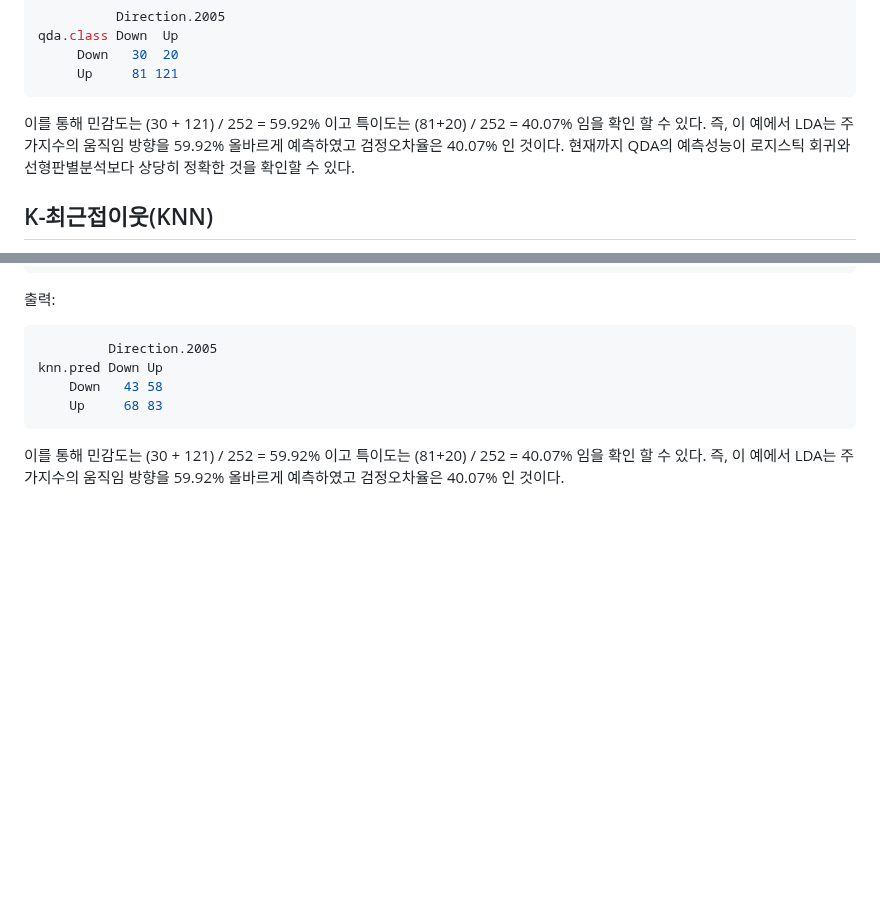
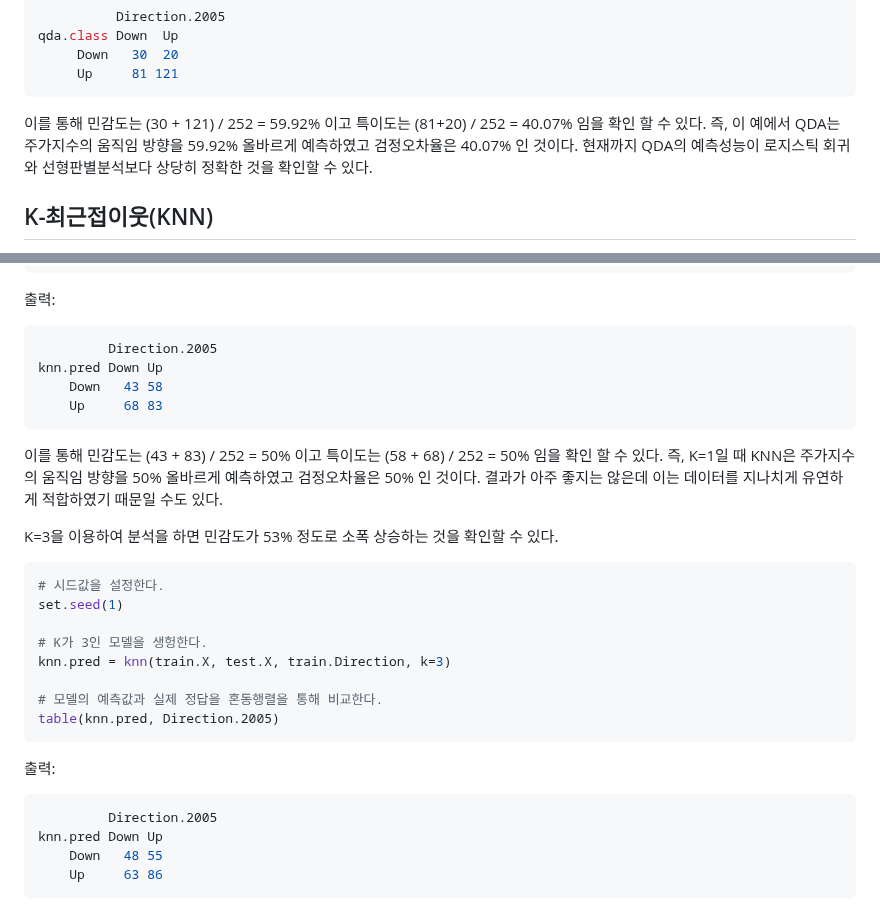
Before and after one commit to jaewonE/obsidian-backup, a Markdown page: 가볍게 시작하는 통계학/4장 분류/4.6 Lab 로지스틱 회귀, LDA, QDA, KNN.md, 2 parts joined by grey strips. Rendered like a GitHub page; blank space fills up the shorter version.

Commit message:
Backup: 2023-03-11 12:01:48

````diff
--- a/가볍게 시작하는 통계학/4장 분류/4.6 Lab 로지스틱 회귀, LDA, QDA, KNN.md
+++ b/가볍게 시작하는 통계학/4장 분류/4.6 Lab 로지스틱 회귀, LDA, QDA, KNN.md
@@ -305,7 +305,7 @@ qda.class Down  Up
      Up     81 121
 ```
 
-이를 통해 민감도는 (30 + 121) / 252 = 59.92% 이고 특이도는 (81+20) / 252 = 40.07% 임을 확인 할 수 있다. 즉, 이 예에서 LDA는 주가지수의 움직임 방향을 59.92% 올바르게 예측하였고 검정오차율은 40.07% 인 것이다.
+이를 통해 민감도는 (30 + 121) / 252 = 59.92% 이고 특이도는 (81+20) / 252 = 40.07% 임을 확인 할 수 있다. 즉, 이 예에서 QDA는 주가지수의 움직임 방향을 59.92% 올바르게 예측하였고 검정오차율은 40.07% 인 것이다.
 현재까지 QDA의 예측성능이 로지스틱 회귀와 선형판별분석보다 상당히 정확한 것을 확인할 수 있다.
 
 
@@ -360,4 +360,25 @@ knn.pred Down Up
     Up     68 83
 ```
 
-이를 통해 민감도는 (30 + 121) / 252 = 59.92% 이고 특이도는 (81+20) / 252 = 40.07% 임을 확인 할 수 있다. 즉, 이 예에서 LDA는 주가지수의 움직임 방향을 59.92% 올바르게 예측하였고 검정오차율은 40.07% 인 것이다.
+이를 통해 민감도는 (43 + 83) / 252 = 50% 이고 특이도는 (58 + 68) / 252 = 50% 임을 확인 할 수 있다. 즉, K=1일 때 KNN은 주가지수의 움직임 방향을 50% 올바르게 예측하였고 검정오차율은 50% 인 것이다.
+결과가 아주 좋지는 않은데 이는 데이터를 지나치게 유연하게 적합하였기 때문일 수도 있다.
+
+K=3을 이용하여 분석을 하면 민감도가 53% 정도로 소폭 상승하는 것을 확인할 수 있다.
+``` R
+# 시드값을 설정한다.
+set.seed(1)
+
+# K가 3인 모델을 생헝한다.
+knn.pred = knn(train.X, test.X, train.Direction, k=3)
+
+# 모델의 예측값과 실제 정답을 혼동행렬을 통해 비교한다.
+table(knn.pred, Direction.2005)
+```
+
+출력:
+``` R
+         Direction.2005
+knn.pred Down Up
+    Down   48 55
+    Up     63 86
+```
````
